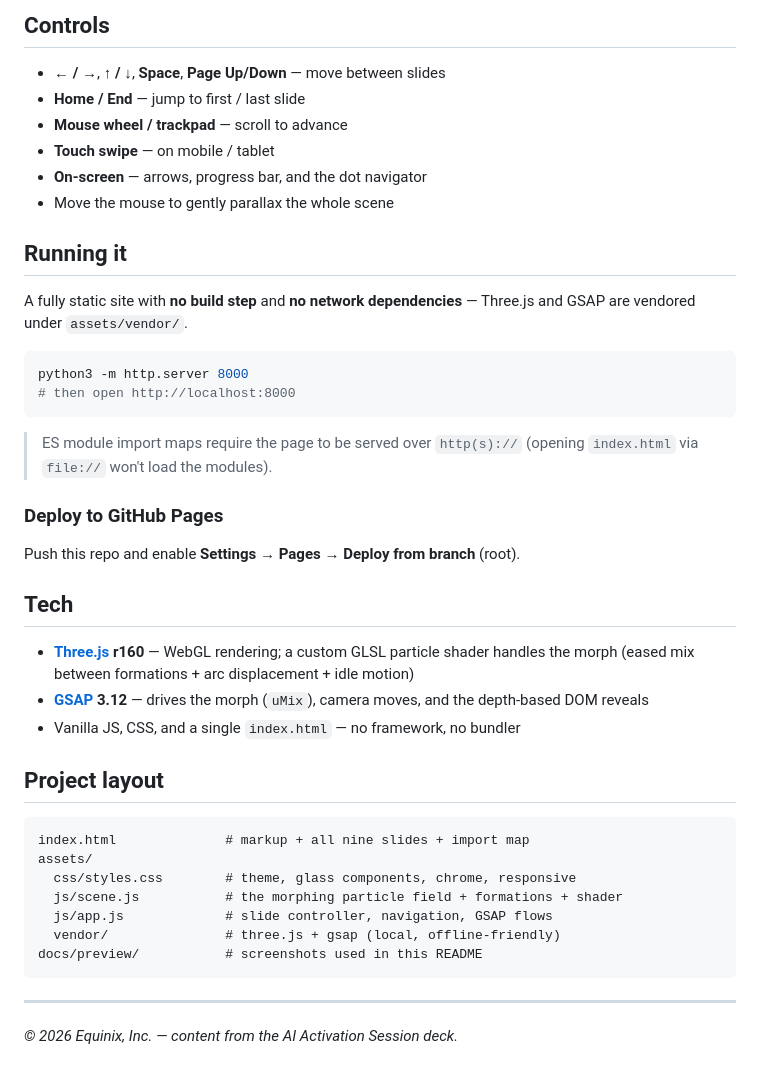
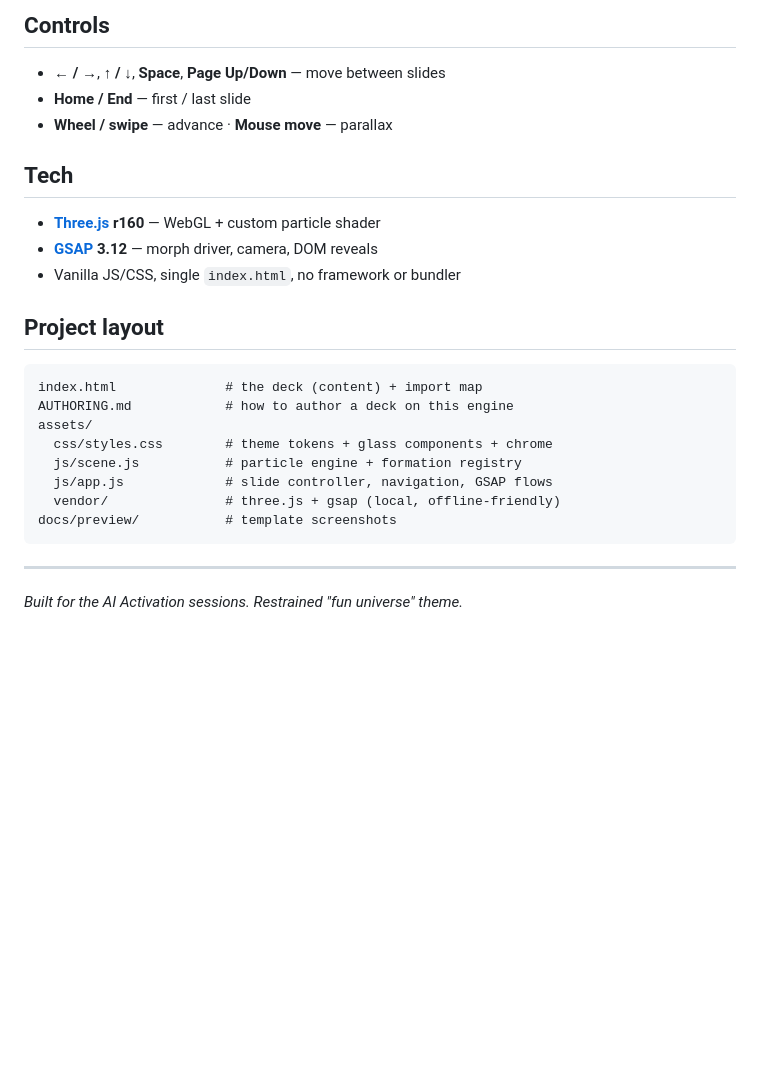
Before and after one commit to rizqureshy/AI-Activation-Channel-Partner-Sales, a Markdown page: README.md, the part around one of its changes. Drawn GitHub-style; blank space fills up the shorter version.

````diff
--- a/README.md
+++ b/README.md
@@ -36,49 +50,28 @@ tight dark halo so it stays crisp over the bright field.
 ## Controls
 
 - **← / →**, **↑ / ↓**, **Space**, **Page Up/Down** — move between slides
-- **Home / End** — jump to first / last slide
-- **Mouse wheel / trackpad** — scroll to advance
-- **Touch swipe** — on mobile / tablet
-- **On-screen** — arrows, progress bar, and the dot navigator
-- Move the mouse to gently parallax the whole scene
-
-## Running it
-
-A fully static site with **no build step** and **no network dependencies** — Three.js and
-GSAP are vendored under `assets/vendor/`.
-
-```bash
-python3 -m http.server 8000
-# then open http://localhost:8000
-```
-
-> ES module import maps require the page to be served over `http(s)://`
-> (opening `index.html` via `file://` won't load the modules).
-
-### Deploy to GitHub Pages
-
-Push this repo and enable **Settings → Pages → Deploy from branch** (root).
+- **Home / End** — first / last slide
+- **Wheel / swipe** — advance · **Mouse move** — parallax
 
 ## Tech
 
-- **[Three.js](https://threejs.org/) r160** — WebGL rendering; a custom GLSL particle
-  shader handles the morph (eased mix between formations + arc displacement + idle motion)
-- **[GSAP](https://gsap.com/) 3.12** — drives the morph (`uMix`), camera moves, and the
-  depth-based DOM reveals
-- Vanilla JS, CSS, and a single `index.html` — no framework, no bundler
+- **[Three.js](https://threejs.org/) r160** — WebGL + custom particle shader
+- **[GSAP](https://gsap.com/) 3.12** — morph driver, camera, DOM reveals
+- Vanilla JS/CSS, single `index.html`, no framework or bundler
 
 ## Project layout
 
 ```
-index.html              # markup + all nine slides + import map
+index.html              # the deck (content) + import map
+AUTHORING.md            # how to author a deck on this engine
 assets/
-  css/styles.css        # theme, glass components, chrome, responsive
-  js/scene.js           # the morphing particle field + formations + shader
+  css/styles.css        # theme tokens + glass components + chrome
+  js/scene.js           # particle engine + formation registry
   js/app.js             # slide controller, navigation, GSAP flows
   vendor/               # three.js + gsap (local, offline-friendly)
-docs/preview/           # screenshots used in this README
+docs/preview/           # template screenshots
 ```
 
 ---
 
-*© 2026 Equinix, Inc. — content from the AI Activation Session deck.*
+*Built for the AI Activation sessions. Restrained "fun universe" theme.*
````
Also changed, not shown: other parts of README.md (+41 -27 lines), AUTHORING.md (added, +193 -0 lines), docs/preview/01-cover.png, docs/preview/02-clarification.png (deleted), docs/preview/02-content.png (added), docs/preview/03-closing.png (added), docs/preview/03-pipeline.png (deleted), docs/preview/04-finale.png (deleted), 4 other files.
